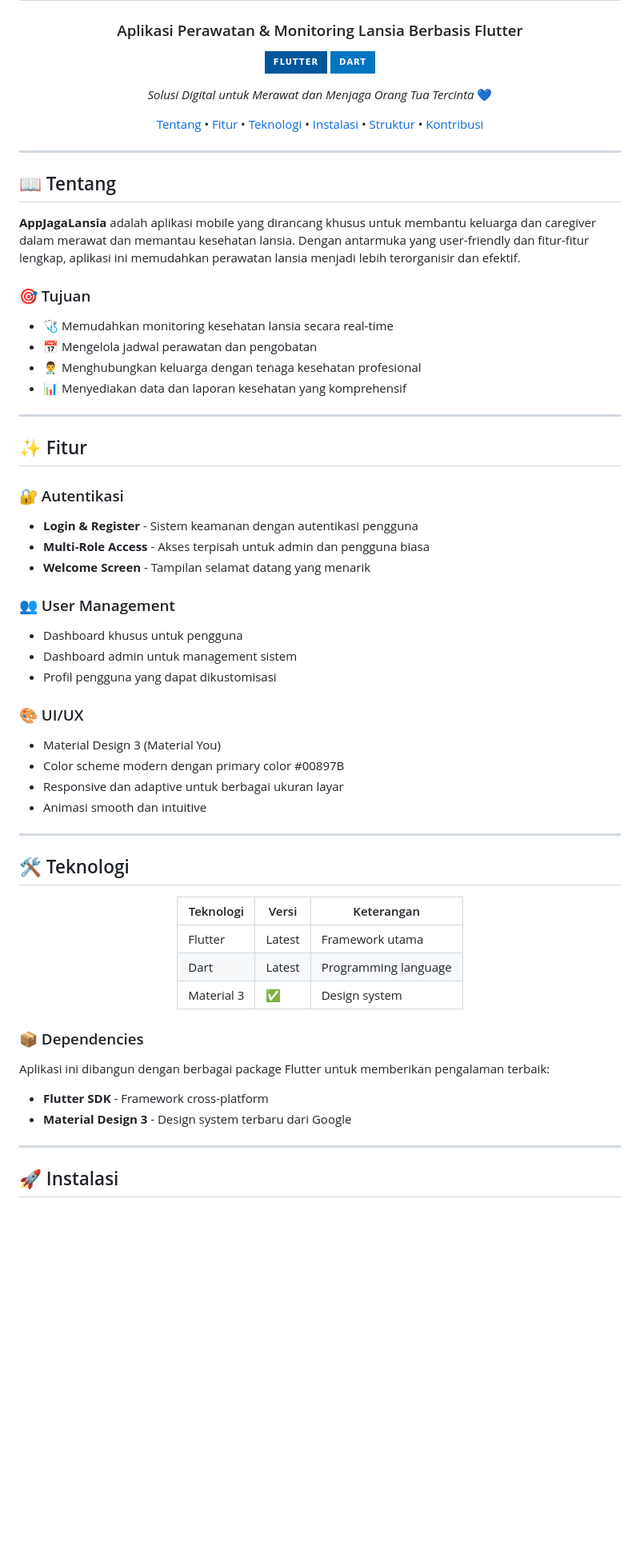
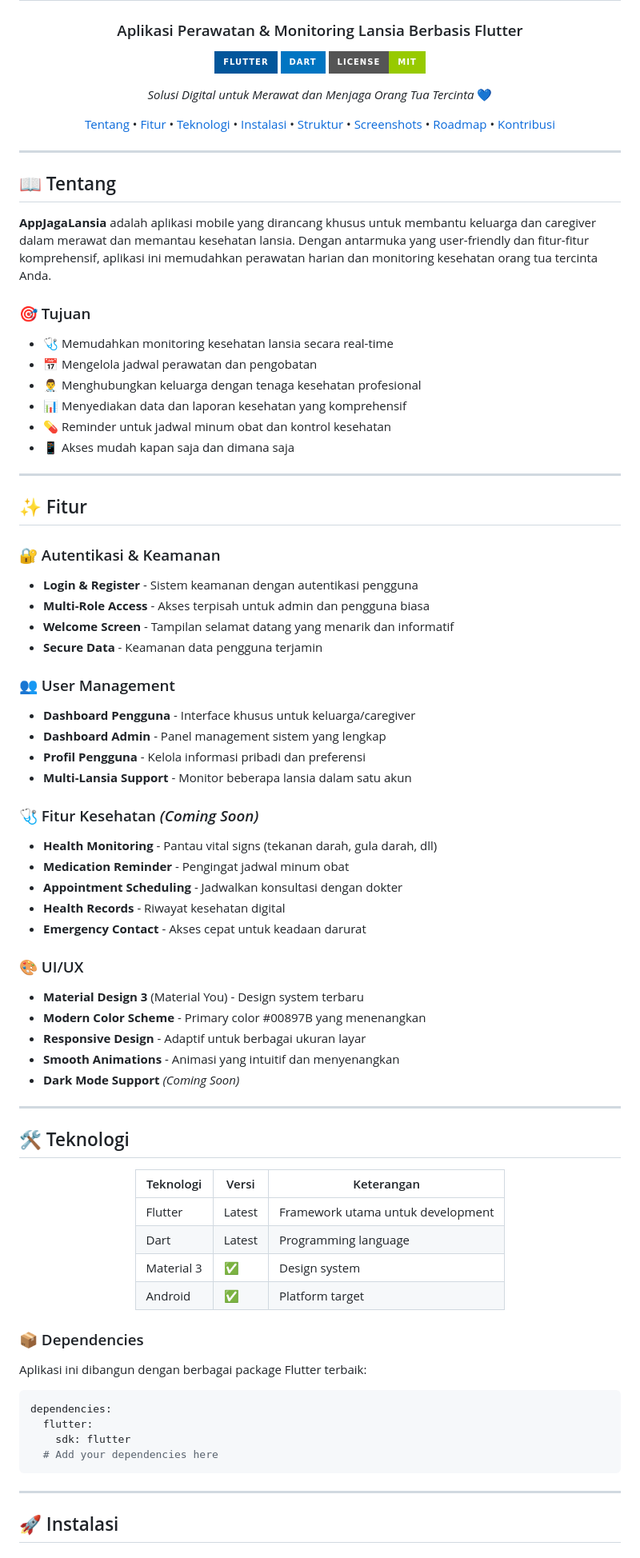
Before and after one commit to NickyAditya/AppJagaLansia, a Markdown page: README.md, the part around one of its changes. Shown at 80% size. GitHub-like rendering; badges without logos; blank space fills up the shorter version.

Commit message:
Update readme untuk UAS

````diff
--- a/README.md
+++ b/README.md
@@ -6,10 +6,11 @@
 
 [![Flutter](https://img.shields.io/badge/Flutter-02569B?style=for-the-badge&logo=flutter&logoColor=white)](https://flutter.dev)
 [![Dart](https://img.shields.io/badge/Dart-0175C2?style=for-the-badge&logo=dart&logoColor=white)](https://dart.dev)
+[![License](https://img.shields.io/badge/License-MIT-green.svg?style=for-the-badge)](LICENSE)
 
 *Solusi Digital untuk Merawat dan Menjaga Orang Tua Tercinta* 💙
 
-[Tentang](#-tentang) • [Fitur](#-fitur) • [Teknologi](#-teknologi) • [Instalasi](#-instalasi) • [Struktur](#-struktur-project) • [Kontribusi](#-kontribusi)
+[Tentang](#-tentang) • [Fitur](#-fitur) • [Teknologi](#-teknologi) • [Instalasi](#-instalasi) • [Struktur](#-struktur-project) • [Screenshots](#-screenshots) • [Roadmap](#-roadmap) • [Kontribusi](#-kontribusi)
 
 </div>
 
@@ -17,7 +18,7 @@
 
 ## 📖 Tentang
 
-**AppJagaLansia** adalah aplikasi mobile yang dirancang khusus untuk membantu keluarga dan caregiver dalam merawat dan memantau kesehatan lansia. Dengan antarmuka yang user-friendly dan fitur-fitur lengkap, aplikasi ini memudahkan perawatan lansia menjadi lebih terorganisir dan efektif.
+**AppJagaLansia** adalah aplikasi mobile yang dirancang khusus untuk membantu keluarga dan caregiver dalam merawat dan memantau kesehatan lansia. Dengan antarmuka yang user-friendly dan fitur-fitur komprehensif, aplikasi ini memudahkan perawatan harian dan monitoring kesehatan orang tua tercinta Anda.
 
 ### 🎯 Tujuan
 
@@ -25,26 +26,38 @@
 - 📅 Mengelola jadwal perawatan dan pengobatan
 - 👨‍⚕️ Menghubungkan keluarga dengan tenaga kesehatan profesional
 - 📊 Menyediakan data dan laporan kesehatan yang komprehensif
+- 💊 Reminder untuk jadwal minum obat dan kontrol kesehatan
+- 📱 Akses mudah kapan saja dan dimana saja
 
 ---
 
 ## ✨ Fitur
 
-### 🔐 Autentikasi
+### 🔐 Autentikasi & Keamanan
 - **Login & Register** - Sistem keamanan dengan autentikasi pengguna
 - **Multi-Role Access** - Akses terpisah untuk admin dan pengguna biasa
-- **Welcome Screen** - Tampilan selamat datang yang menarik
+- **Welcome Screen** - Tampilan selamat datang yang menarik dan informatif
+- **Secure Data** - Keamanan data pengguna terjamin
 
 ### 👥 User Management
-- Dashboard khusus untuk pengguna
-- Dashboard admin untuk management sistem
-- Profil pengguna yang dapat dikustomisasi
+- **Dashboard Pengguna** - Interface khusus untuk keluarga/caregiver
+- **Dashboard Admin** - Panel management sistem yang lengkap
+- **Profil Pengguna** - Kelola informasi pribadi dan preferensi
+- **Multi-Lansia Support** - Monitor beberapa lansia dalam satu akun
+
+### 🩺 Fitur Kesehatan *(Coming Soon)*
+- **Health Monitoring** - Pantau vital signs (tekanan darah, gula darah, dll)
+- **Medication Reminder** - Pengingat jadwal minum obat
+- **Appointment Scheduling** - Jadwalkan konsultasi dengan dokter
+- **Health Records** - Riwayat kesehatan digital
+- **Emergency Contact** - Akses cepat untuk keadaan darurat
 
 ### 🎨 UI/UX
-- Material Design 3 (Material You)
-- Color scheme modern dengan primary color #00897B
-- Responsive dan adaptive untuk berbagai ukuran layar
-- Animasi smooth dan intuitive
+- **Material Design 3** (Material You) - Design system terbaru
+- **Modern Color Scheme** - Primary color #00897B yang menenangkan
+- **Responsive Design** - Adaptif untuk berbagai ukuran layar
+- **Smooth Animations** - Animasi yang intuitif dan menyenangkan
+- **Dark Mode Support** *(Coming Soon)*
 
 ---
 
@@ -54,18 +67,23 @@
 
 | Teknologi | Versi | Keterangan |
 |-----------|-------|------------|
-| Flutter | Latest | Framework utama |
+| Flutter | Latest | Framework utama untuk development |
 | Dart | Latest | Programming language |
 | Material 3 | ✅ | Design system |
+| Android | ✅ | Platform target |
 
 </div>
 
 ### 📦 Dependencies
 
-Aplikasi ini dibangun dengan berbagai package Flutter untuk memberikan pengalaman terbaik:
+Aplikasi ini dibangun dengan berbagai package Flutter terbaik:
 
-- **Flutter SDK** - Framework cross-platform
-- **Material Design 3** - Design system terbaru dari Google
+```yaml
+dependencies:
+  flutter:
+    sdk: flutter
+  # Add your dependencies here
+```
 
 ---
 
````
Also changed, not shown: other parts of README.md (+137 -59 lines).
